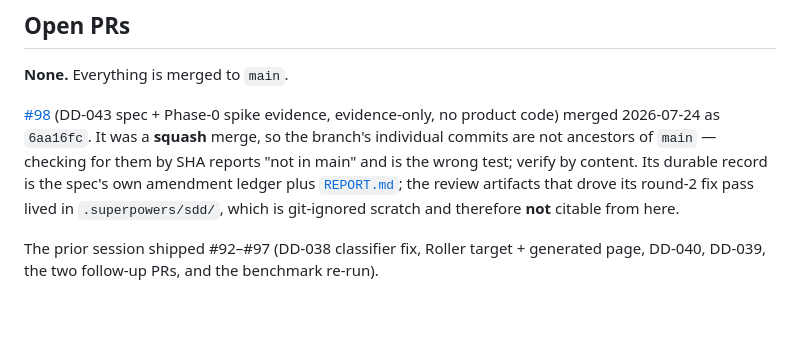
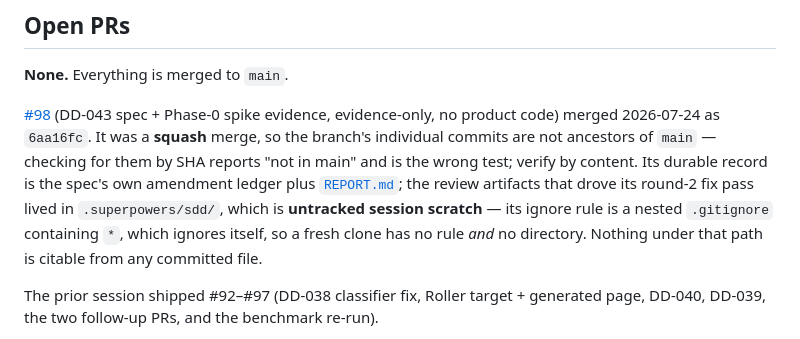
Before and after one commit to ianp94/basquin, a Markdown page: docs/ROADMAP.md, the part around the change. Drawn GitHub-style; blank space fills up the shorter version.

```diff
--- a/docs/ROADMAP.md
+++ b/docs/ROADMAP.md
@@ -120,8 +120,9 @@ no product code) merged 2026-07-24 as `6aa16fc`. It was a **squash** merge, so t
 commits are not ancestors of `main` — checking for them by SHA reports "not in main" and is the wrong
 test; verify by content. Its durable record is the spec's own amendment ledger plus
 [`REPORT.md`](../bench-results/dd043-spikes-2026-07-24/REPORT.md); the review artifacts that drove its
-round-2 fix pass lived in `.superpowers/sdd/`, which is git-ignored scratch and therefore **not**
-citable from here.
+round-2 fix pass lived in `.superpowers/sdd/`, which is **untracked session scratch** — its ignore rule
+is a nested `.gitignore` containing `*`, which ignores itself, so a fresh clone has no rule *and* no
+directory. Nothing under that path is citable from any committed file.
 
 The prior session shipped #92–#97 (DD-038 classifier fix, Roller target + generated page, DD-040,
 DD-039, the two follow-up PRs, and the benchmark re-run).
```
Also changed, not shown: bench-results/dd043-spikes-2026-07-24/REPORT.md (+3 -3 lines), 1 other file.
